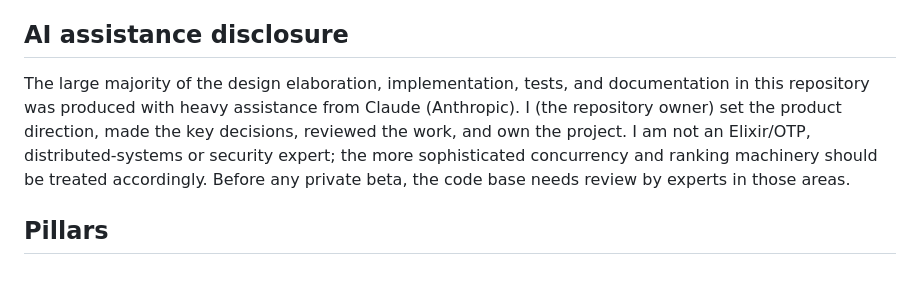
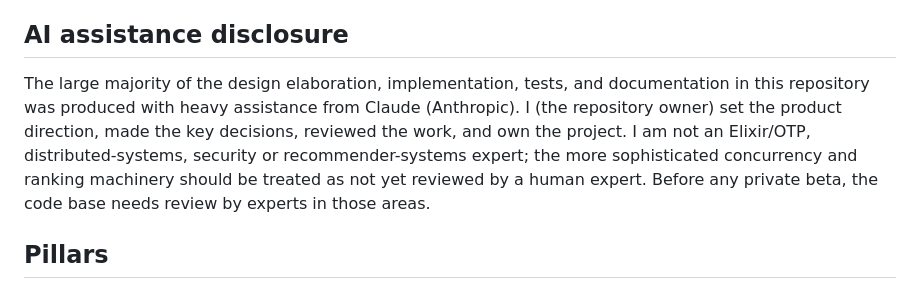
Before and after one commit to jth8000/TransparaSpec, a Markdown page: README.md, the part around the change. Rendered like a GitHub page.

Commit message:
README: name recommender systems in the disclosure; say what "treated accordingly" means
Co-Authored-By: Claude Opus 5.5 <noreply@anthropic.com>

```diff
--- a/README.md
+++ b/README.md
@@ -10,7 +10,7 @@ Phase 0 (foundations) and Phase 1a (transparent ranker with live controls and "W
 
 ## AI assistance disclosure
 
-The large majority of the design elaboration, implementation, tests, and documentation in this repository was produced with heavy assistance from Claude (Anthropic). I (the repository owner) set the product direction, made the key decisions, reviewed the work, and own the project. I am not an Elixir/OTP, distributed-systems or security expert; the more sophisticated concurrency and ranking machinery should be treated accordingly. Before any private beta, the code base needs review by experts in those areas.
+The large majority of the design elaboration, implementation, tests, and documentation in this repository was produced with heavy assistance from Claude (Anthropic). I (the repository owner) set the product direction, made the key decisions, reviewed the work, and own the project. I am not an Elixir/OTP, distributed-systems, security or recommender-systems expert; the more sophisticated concurrency and ranking machinery should be treated as not yet reviewed by a human expert. Before any private beta, the code base needs review by experts in those areas.
 
 ## Pillars
 1. **Algorithm transparency and control.** Every recommendation comes with an exact "why", and you can change the weights and watch your feed re-rank live.
```
